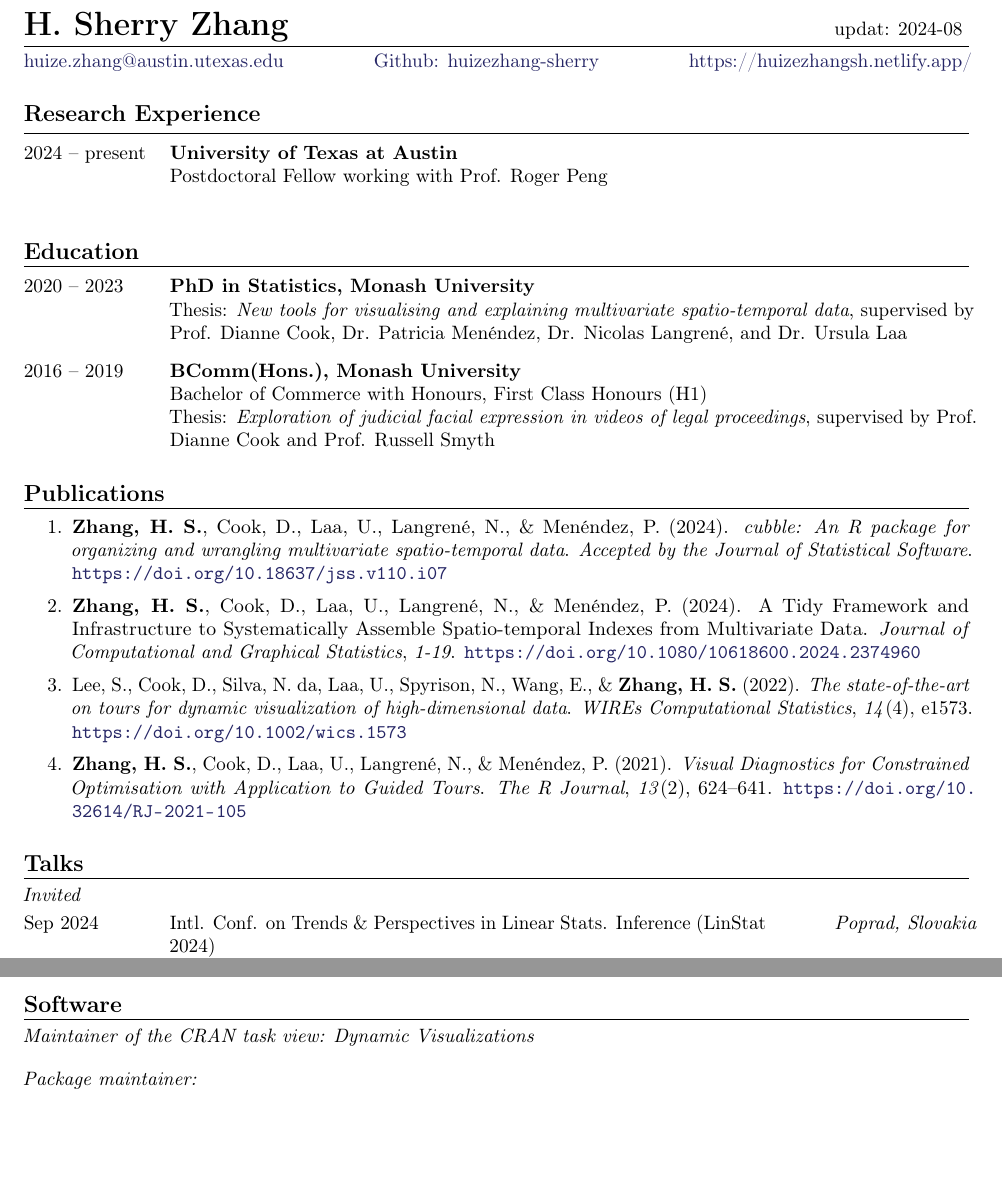
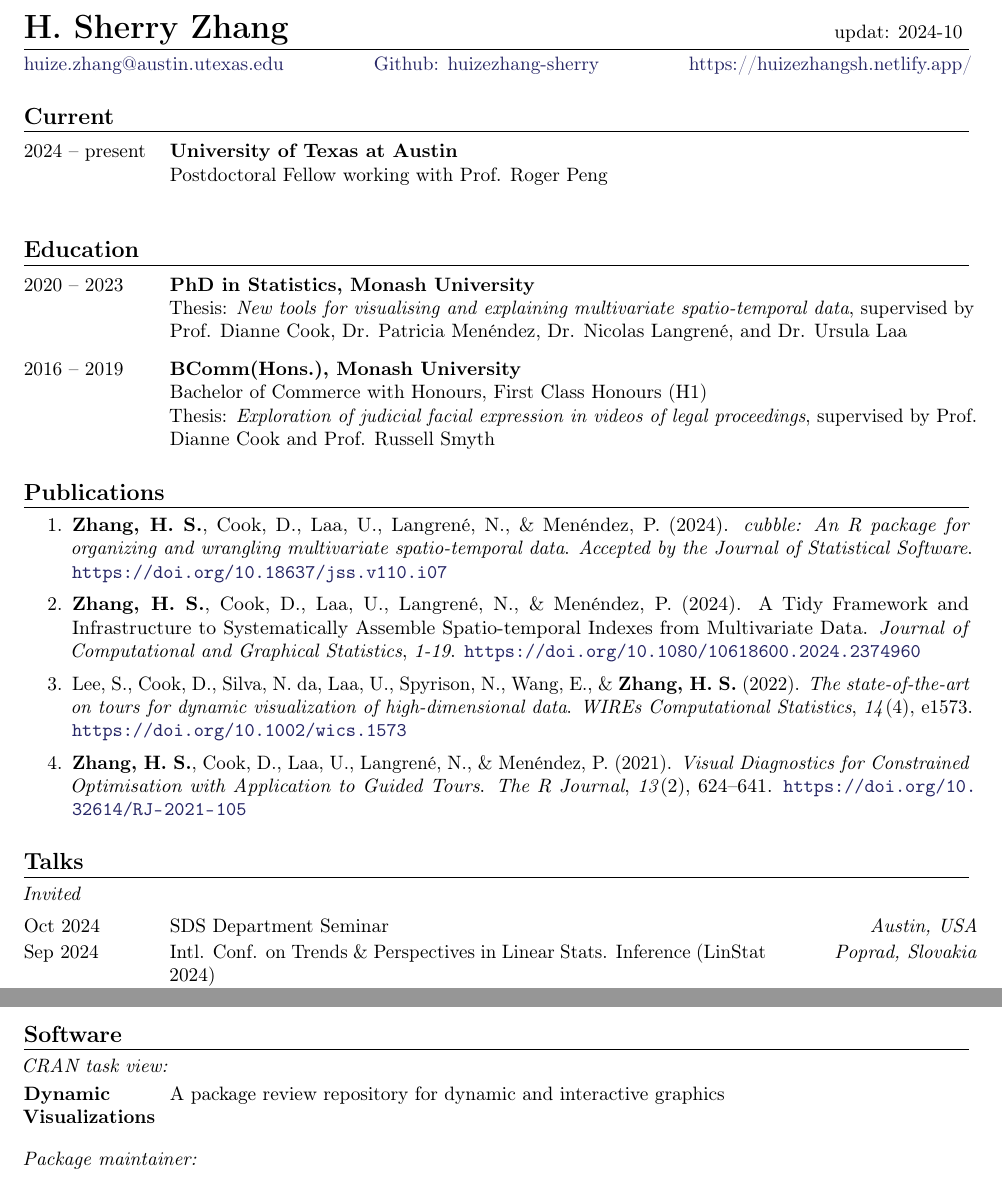
Before and after one commit to huizezhang-sherry/sherry, a LaTeX CV (cv/H.Sherry-Zhang.tex): two parts of pages 1 and 2 of 2, joined at a grey line, cut so that both start at the same text, the shorter picture padded with empty space. Compiled offline with pdfLaTeX.

Commit message:
add sds seminarg

```diff
--- a/cv/H.Sherry-Zhang.tex
+++ b/cv/H.Sherry-Zhang.tex
@@ -25,7 +25,7 @@
     \name{H. Sherry Zhang} %\hspace{0.25cm} \zh{张慧泽}}
 \end{CJK}
 \hfill
-updat: 2024-08
+updat: 2024-10
 \spacedhrule{0.2em}{-0.4em} % Horizontal rule - the first bracket is whitespace before and the second is after
 
 \vspace{0.25cm}
@@ -40,7 +40,7 @@ updat: 2024-08
 
 
 %----------------------------------------------------------------------------------------
-\roottitle{Research Experience}
+\roottitle{Current}
 %----------------------------------------------------------------------------------------
 \secentry{University of Texas at Austin}{2024}{present}
     {Postdoctoral Fellow working with Prof. Roger Peng
@@ -108,6 +108,7 @@ updat: 2024-08
 
 \noindent\textit{Invited}\vspace{0.5em}
 
+\talkentry{SDS Department Seminar}{Austin, USA}{Oct 2024}
 \talkentry{Intl. Conf. on Trends \& Perspectives in Linear Stats. Inference (LinStat 2024)}{Poprad, Slovakia}{Sep 2024}
 \talkentry{Computational Statistics (COMPSTAT 2024)}{Giessen, Germany}{Aug 2024}
 \talkentry{Joint Statistical Meeting (JSM)}{Portland, USA}{Aug 2024}
@@ -134,7 +135,12 @@ updat: 2024-08
 %----------------------------------------------------------------------------------------
 \roottitle{Software}
 %----------------------------------------------------------------------------------------
-\noindent\textit{Maintainer of the CRAN task view: Dynamic Visualizations}
+
+\noindent\textit{CRAN task view:}
+
+\vspace{0.5em}
+
+\twocolumnentries{A package review repository for dynamic and interactive graphics}{Dynamic \newline Visualizations} \newline
 
 \vspace{1em}
 
```
Also changed, not shown: cv/H.Sherry-Zhang.pdf, 1 other file.
